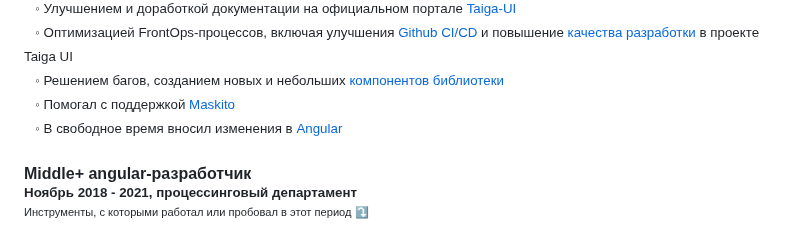
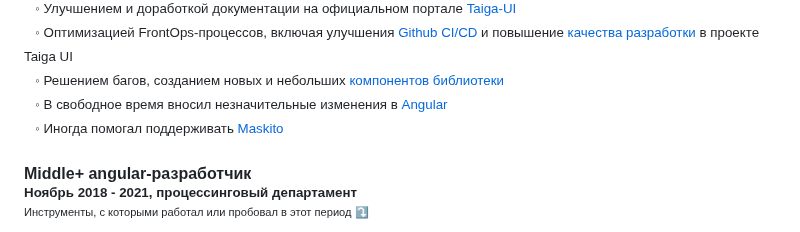
Before and after one commit to splincode/splincode, a Markdown page: README.md, the part around one of its changes. Drawn GitHub-style.

```diff
--- a/README.md
+++ b/README.md
@@ -49,8 +48,9 @@
 <sup>&nbsp;&nbsp;&nbsp;◦ Улучшением и доработкой документации на официальном портале [Taiga-UI](https://taiga-ui.dev/)</sup><br>
 <sup>&nbsp;&nbsp;&nbsp;◦ Оптимизацией FrontOps-процессов, включая улучшения [Github CI/CD](https://github.com/taiga-family/ci) и повышение [качества разработки](https://github.com/taiga-family/toolkit) в проекте Taiga UI</sup><br>
 <sup>&nbsp;&nbsp;&nbsp;◦ Решением багов, созданием новых и небольших [компонентов библиотеки](https://github.com/taiga-family/taiga-ui/issues?q=assignee%3Asplincode)</sup><br>
-<sup>&nbsp;&nbsp;&nbsp;◦ Помогал с поддержкой [Maskito](https://github.com/taiga-family/maskito/pulls?q=is%3Apr+author%3Asplincode+)</sup><br>
-<sup>&nbsp;&nbsp;&nbsp;◦ В свободное время вносил изменения в [Angular](https://github.com/angular/angular/pulls?q=is%3Apr+author%3Asplincode+)</sup>
+<sup>&nbsp;&nbsp;&nbsp;◦ В свободное время вносил незначительные изменения в [Angular](https://github.com/angular/angular/pulls?q=is%3Apr+author%3Asplincode+)</sup><br>
+<sup>&nbsp;&nbsp;&nbsp;◦ Иногда помогал поддерживать [Maskito](https://github.com/taiga-family/maskito/pulls?q=is%3Apr+author%3Asplincode+)</sup>
+
 
 **Middle+ angular-разработчик** <br>
 <sup><b>Ноябрь 2018 - 2021, процессинговый департамент</b></sup> <br>
```
Also changed, not shown: other parts of README.md (+1 -2 lines).
